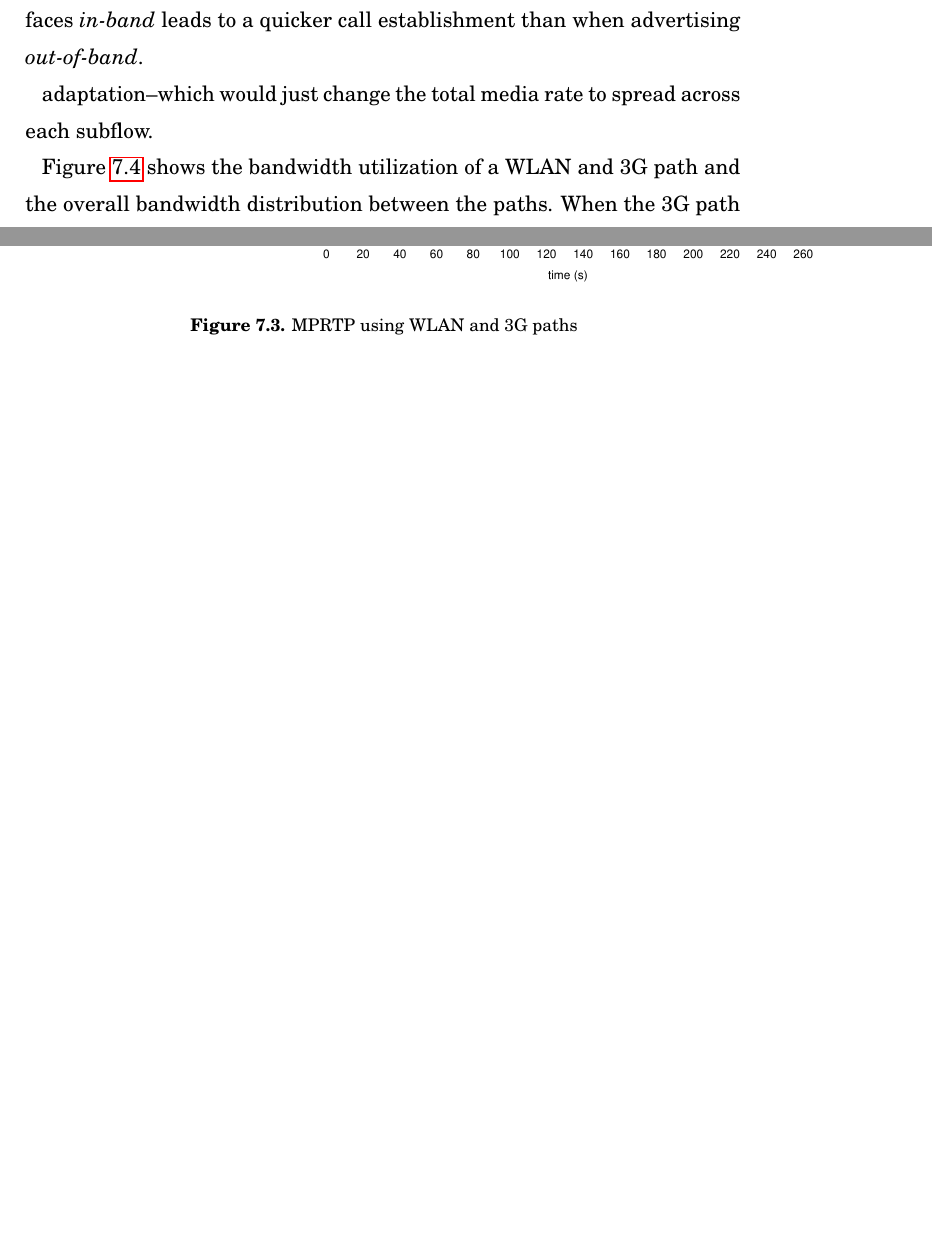
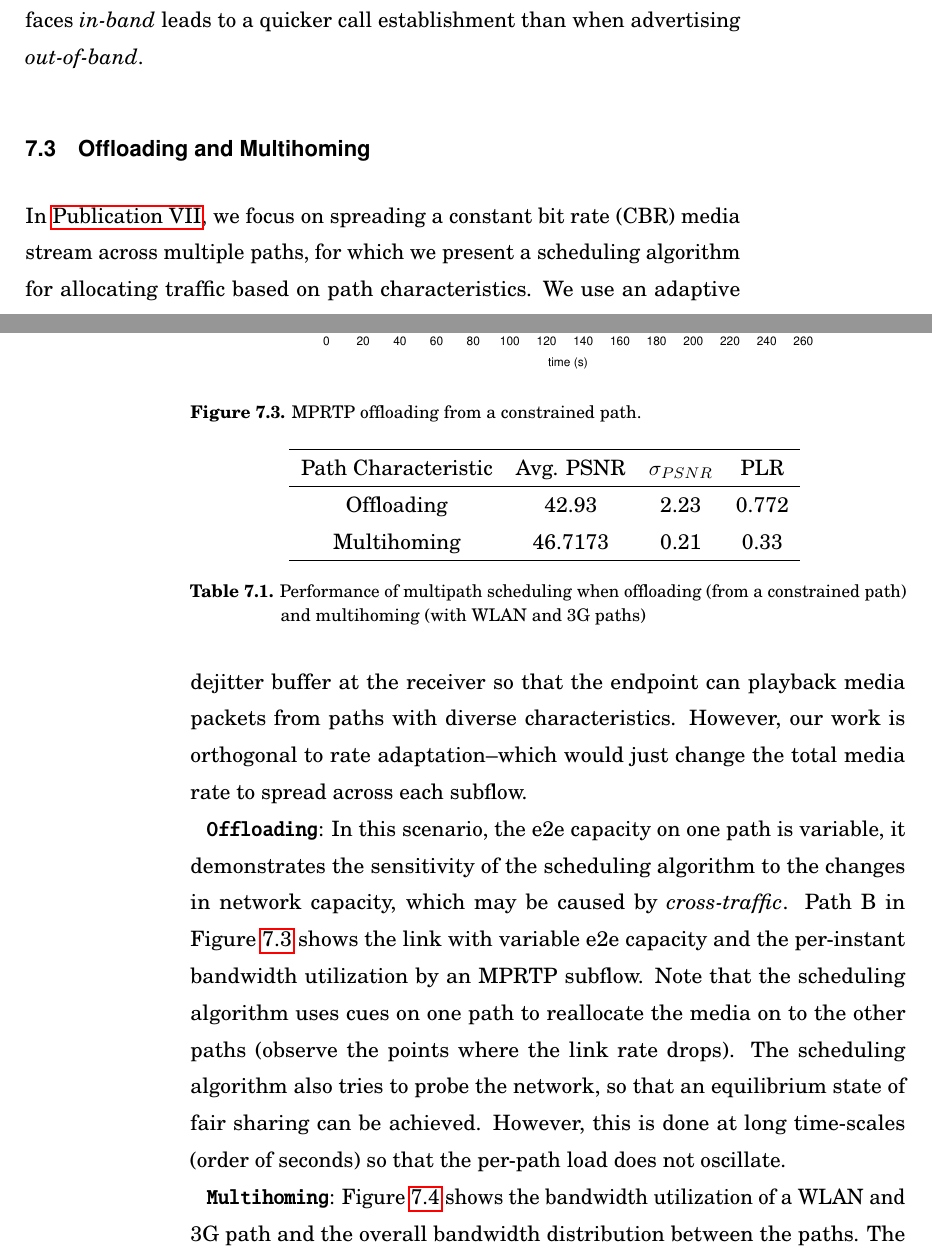
Before and after one commit to vr000m/PhD-thesis, a LaTeX thesis (dissertation.tex, which reads chapters/_7mprtp.tex): two parts of pages 62 and 63 of 95, joined at a grey line, cut so that both start at the same text, the shorter picture padded with empty space. Compiled offline with pdfLaTeX.

Commit message:
chap7: added another subsection
commented conclusions
added offloading results
added multihoming results

```diff
--- a/chapters/_7mprtp.tex
+++ b/chapters/_7mprtp.tex
@@ -146,6 +146,13 @@ with an ICE Agent implementing STUN connectivity checks. In \citepub{c:mprtp}
 we show that advertising the multipath interfaces \emph{in-band} leads to a quicker call establishment than when advertising \emph{out-of-band}.
 
 
+\section{Offloading and Multihoming}
+
+In \citepub{c:mprtp}, we focus on spreading a constant bit rate (CBR) media
+stream across multiple paths, for which we present a scheduling algorithm for
+allocating traffic based on path characteristics. We use an adaptive dejitter
+buffer at the receiver so that the endpoint can playback media packets from
+paths with diverse characteristics. However, our work is orthogonal to rate
 adaptation--which would just change the total media rate to spread across each
 subflow.
 
@@ -155,11 +162,36 @@ subflow.
         {\includegraphics[width=0.8\textwidth] %clip=true, trim=0 1cm 0 1.5cm]
         {chap7-graph_variable_bw_13073-2p5-2}}
     }
-    \caption{MPRTP using WLAN and 3G paths}
+    \caption{MPRTP offloading from a constrained path.}
     \label{chap7:fig_sim_var_bw}
 \end{figure}
 
+\textbf{\texttt{Offloading}}: In this scenario, the e2e capacity on one path
+is variable, it demonstrates the sensitivity of the scheduling algorithm to
+the changes in network capacity, which may be caused by \emph{cross-traffic}.
+Path B in Figure~\ref{chap7:fig_sim_var_bw} shows the link with variable e2e
+capacity and the per-instant bandwidth utilization by an MPRTP subflow. Note
+that the scheduling algorithm uses cues on one path to reallocate the media on
+to the other paths (observe the points where the link rate drops). The
+scheduling algorithm also tries to probe the network, so that an equilibrium
+state of fair sharing can be achieved. However, this is done at long
+time-scales (order of seconds) so that the per-path load does not oscillate.
 
-Figure~\ref{chap7:fig_sim_bb_3g} shows the bandwidth utilization of a WLAN and
-3G path and the overall bandwidth distribution between the paths. When the 3G
-path is constrained, the scheduling algorithm offloads the remaining media on
+\begin{table}[!t]%htbp]
+\centering
+% \resizebox{\textwidth}{!}{%\scalebox{0.75}
+{
+\begin{tabular}{ccccc} \hline
+Path Characteristic & Avg. PSNR & $\sigma_{PSNR}$ & PLR\\ \hline
+Offloading & 42.93 & 2.23 & 0.772 \\
+Multihoming & 46.7173 & 0.21 & 0.33 \\ \hline
+\end{tabular}
+}
+\caption{Performance of multipath scheduling when offloading (from a
+constrained path) and multihoming (with WLAN and 3G paths)}
+\label{table-bb-3g}
+\end{table}
+
+\textbf{\texttt{Multihoming}}: Figure~\ref{chap7:fig_sim_bb_3g} shows the
+bandwidth utilization of a WLAN and 3G path and the overall bandwidth
+distribution between the paths. The bandwidth is more evenly shared except
```
Also changed, not shown: chapters/_7mprtp.tex (35 more changed lines).
